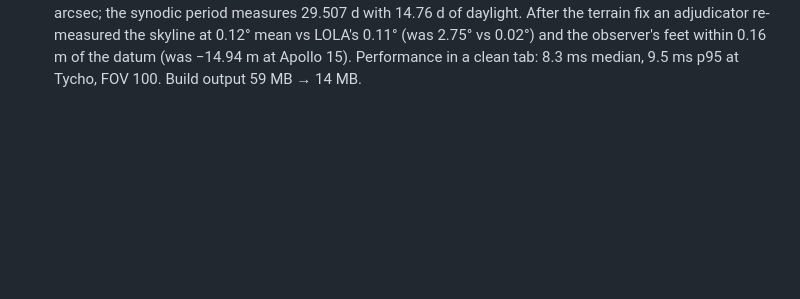
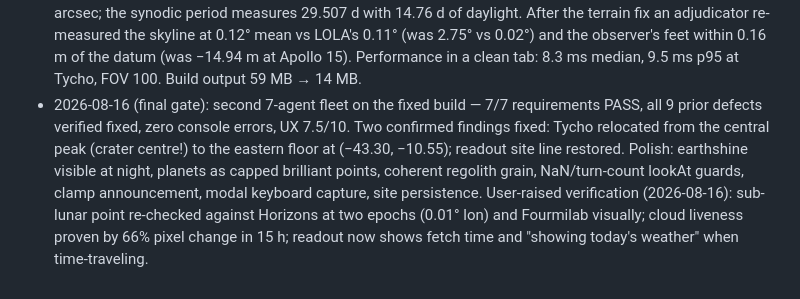
Before and after one commit to coolmich/moonist, a Markdown page: PRD.md, the part around the change. Rendered like a GitHub page; blank space fills up the shorter version.

Commit message:
PRD: final-gate checkpoint
Co-Authored-By: Claude Fable 5 <noreply@anthropic.com>

```diff
--- a/PRD.md
+++ b/PRD.md
@@ -109,3 +109,14 @@ is the signature of an invented landscape.
   the observer's feet within 0.16 m of the datum (was −14.94 m at Apollo 15).
   Performance in a clean tab: 8.3 ms median, 9.5 ms p95 at Tycho, FOV 100.
   Build output 59 MB → 14 MB.
+- 2026-08-16 (final gate): second 7-agent fleet on the fixed build — 7/7
+  requirements PASS, all 9 prior defects verified fixed, zero console errors,
+  UX 7.5/10. Two confirmed findings fixed: Tycho relocated from the central
+  peak (crater centre!) to the eastern floor at (−43.30, −10.55); readout site
+  line restored. Polish: earthshine visible at night, planets as capped
+  brilliant points, coherent regolith grain, NaN/turn-count lookAt guards,
+  clamp announcement, modal keyboard capture, site persistence. User-raised
+  verification (2026-08-16): sub-lunar point re-checked against Horizons at two
+  epochs (0.01° lon) and Fourmilab visually; cloud liveness proven by 66% pixel
+  change in 15 h; readout now shows fetch time and "showing today's weather"
+  when time-traveling.
```
